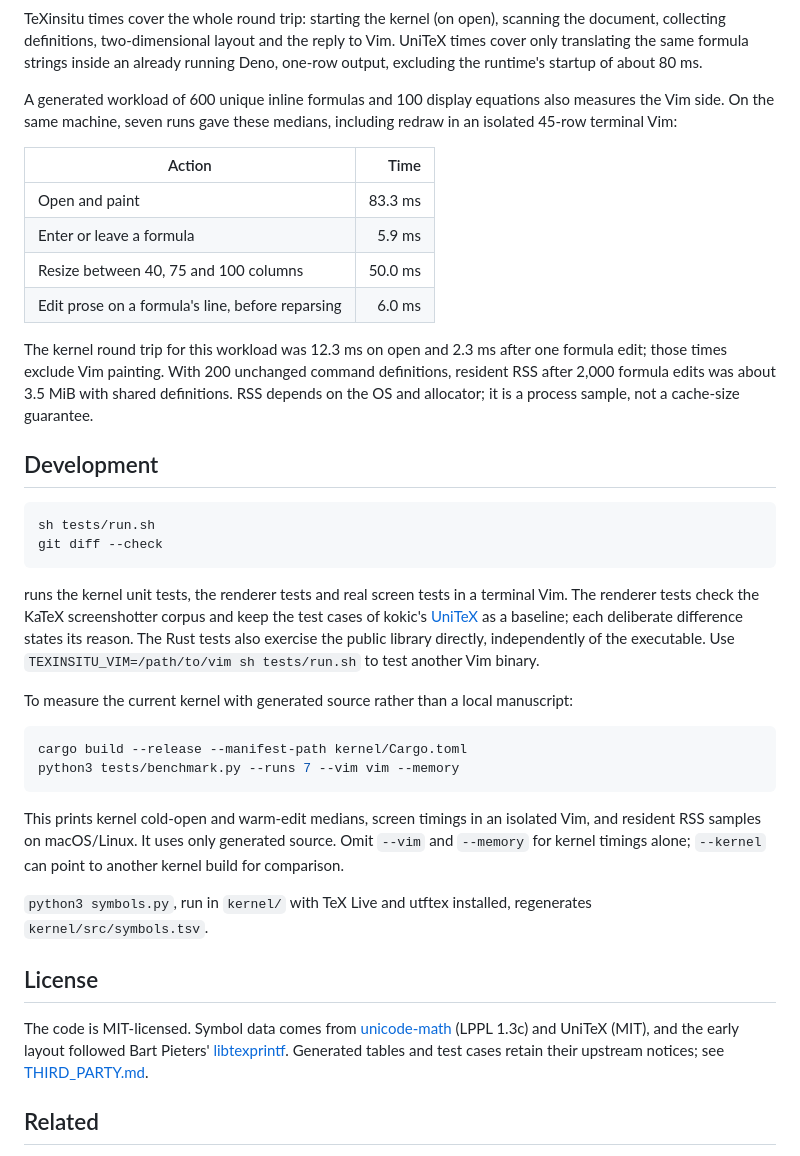
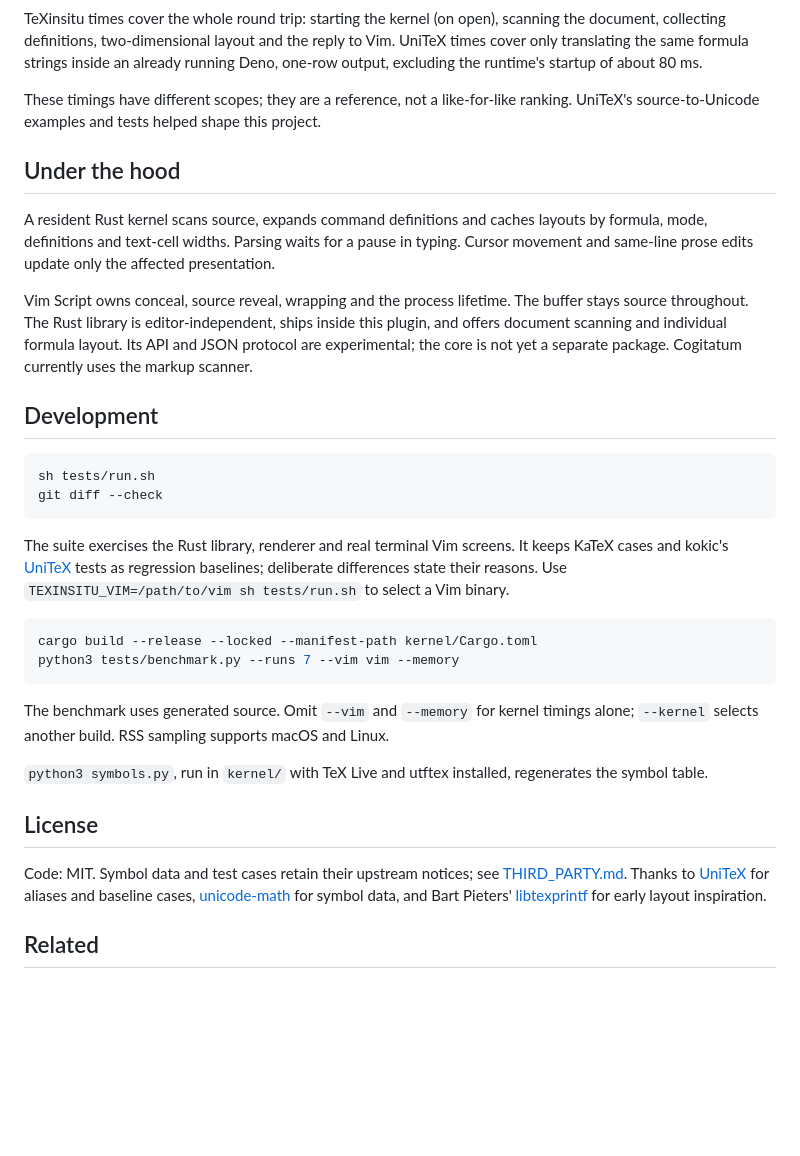
Before and after one commit to BaksiLi/texinsitu.vim, a Markdown page: README.md, the part around one of its changes. Drawn GitHub-style; folded sections open; blank space fills up the shorter version.

````diff
--- a/README.md
+++ b/README.md
@@ -181,22 +164,23 @@ reply to Vim. UniTeX times cover only translating the same formula strings
 inside an already running Deno, one-row output, excluding the runtime's
 startup of about 80 ms.
 
-A generated workload of 600 unique inline formulas and 100 display equations
-also measures the Vim side. On the same machine, seven runs gave these medians,
-including redraw in an isolated 45-row terminal Vim:
+These timings have different scopes; they are a reference, not a like-for-like
+ranking. UniTeX's source-to-Unicode examples and tests helped shape this project.
 
-| Action | Time |
-| --- | ---: |
-| Open and paint | 83.3 ms |
-| Enter or leave a formula | 5.9 ms |
-| Resize between 40, 75 and 100 columns | 50.0 ms |
-| Edit prose on a formula's line, before reparsing | 6.0 ms |
+</details>
 
-The kernel round trip for this workload was 12.3 ms on open and
-2.3 ms after one formula edit; those times exclude Vim painting. With 200
-unchanged command definitions, resident RSS after 2,000 formula edits was
-about 3.5 MiB with shared definitions. RSS depends on the OS and
-allocator; it is a process sample, not a cache-size guarantee.
+## Under the hood
+
+A resident Rust kernel scans source, expands command definitions and caches
+layouts by formula, mode, definitions and text-cell widths. Parsing waits for
+a pause in typing. Cursor movement and same-line prose edits update only the
+affected presentation.
+
+Vim Script owns conceal, source reveal, wrapping and the process lifetime.
+The buffer stays source throughout. The Rust library is editor-independent,
+ships inside this plugin, and offers document scanning and individual formula
+layout. Its API and JSON protocol are experimental; the core is not yet a
+separate package. Cogitatum currently uses the markup scanner.
 
 ## Development
 
@@ -205,38 +189,31 @@ sh tests/run.sh
 git diff --check
 ```
 
-runs the kernel unit tests, the renderer tests and real screen tests in a
-terminal Vim. The renderer tests check the KaTeX screenshotter corpus and keep
-the test cases of kokic's [UniTeX](https://github.com/kokic/UniTeX) as a
-baseline; each deliberate difference states its reason.
-The Rust tests also exercise the public library directly, independently of
-the executable.
-Use `TEXINSITU_VIM=/path/to/vim sh tests/run.sh` to test another Vim binary.
-
-To measure the current kernel with generated source rather than a local
-manuscript:
+The suite exercises the Rust library, renderer and real terminal Vim screens.
+It keeps KaTeX cases and kokic's [UniTeX](https://github.com/kokic/UniTeX) tests
+as regression baselines; deliberate differences state their reasons.
+Use `TEXINSITU_VIM=/path/to/vim sh tests/run.sh` to select a Vim binary.
 
 ```sh
-cargo build --release --manifest-path kernel/Cargo.toml
+cargo build --release --locked --manifest-path kernel/Cargo.toml
 python3 tests/benchmark.py --runs 7 --vim vim --memory
 ```
 
-This prints kernel cold-open and warm-edit medians, screen timings in an
-isolated Vim, and resident RSS samples on macOS/Linux. It uses only generated
-source. Omit `--vim` and `--memory` for kernel timings alone; `--kernel` can
-point to another kernel build for comparison.
+The benchmark uses generated source. Omit `--vim` and `--memory` for kernel
+timings alone; `--kernel` selects another build. RSS sampling supports macOS
+and Linux.
 
 `python3 symbols.py`, run in `kernel/` with TeX Live and utftex installed,
-regenerates `kernel/src/symbols.tsv`.
+regenerates the symbol table.
 
 ## License
 
-The code is MIT-licensed. Symbol data comes from
-[unicode-math](https://github.com/latex3/unicode-math) (LPPL 1.3c) and
-UniTeX (MIT), and the early layout
-followed Bart Pieters'
-[libtexprintf](https://github.com/bartp5/libtexprintf). Generated tables and
-test cases retain their upstream notices; see [THIRD_PARTY.md](THIRD_PARTY.md).
+Code: MIT. Symbol data and test cases retain their upstream notices;
+see [THIRD_PARTY.md](THIRD_PARTY.md). Thanks to
+[UniTeX](https://github.com/kokic/UniTeX) for aliases and baseline cases,
+[unicode-math](https://github.com/latex3/unicode-math) for symbol data,
+and Bart Pieters' [libtexprintf](https://github.com/bartp5/libtexprintf)
+for early layout inspiration.
 
 ## Related
 
````
Also changed, not shown: other parts of README.md (+115 -132 lines), THIRD_PARTY.md (+5 -0 lines), examples/demo.md (added, +22 -0 lines), doc/demo.gif (added), doc/demo.png (added), 10 other files.
